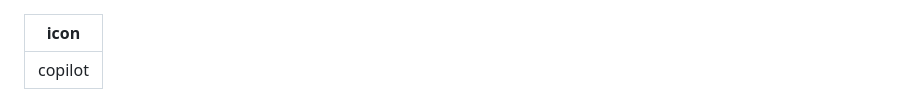
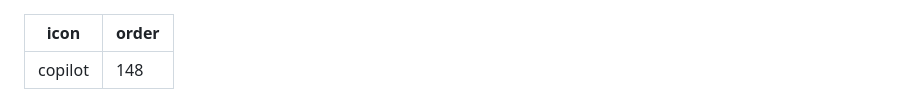
Before and after one commit to ro-devz/Complete-Guide, a Markdown page: Guides/AI.md, the part around the change. GitHub-like rendering.

```diff
--- a/Guides/AI.md
+++ b/Guides/AI.md
@@ -1,5 +1,6 @@
 ---
 icon: copilot
+order: 148
 ---
 
 ![](/static/ai.jpg)
```
